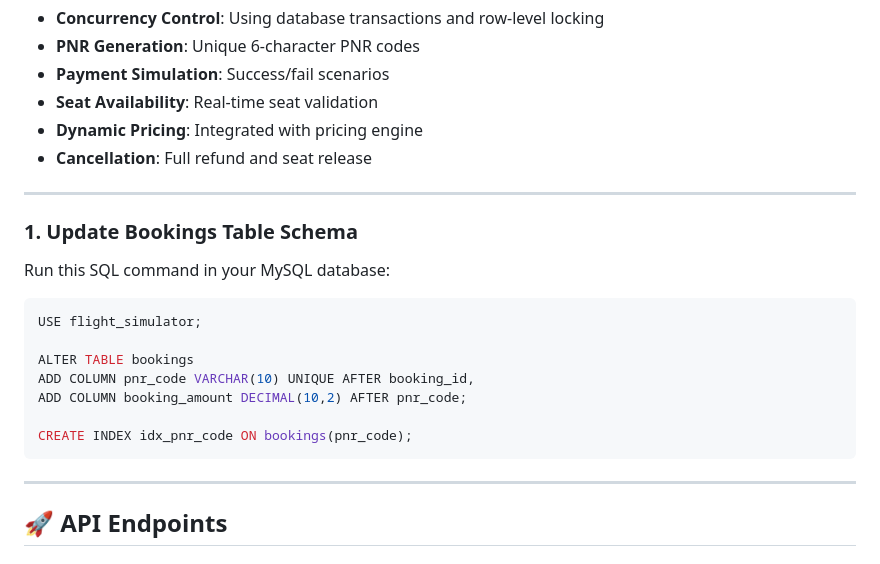
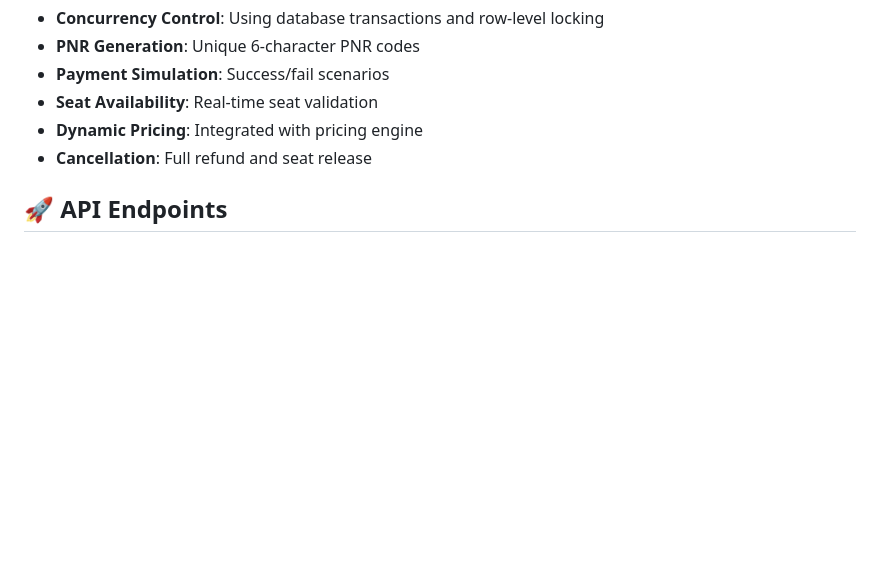
Before and after one commit to Aarathi1806/FlightSimulatorWithDynamicPricing, a Markdown page: BOOKING_GUIDE.md, the part around the change. GitHub-like rendering; blank space fills up the shorter version.

Commit message:
Milestone 3 implemented

````diff
--- a/BOOKING_GUIDE.md
+++ b/BOOKING_GUIDE.md
@@ -6,24 +6,6 @@ The booking workflow implements a complete end-to-end booking process with:
 - **Seat Availability**: Real-time seat validation
 - **Dynamic Pricing**: Integrated with pricing engine
 - **Cancellation**: Full refund and seat release
-
----
-
-### 1. Update Bookings Table Schema
-
-Run this SQL command in your MySQL database:
-
-```sql
-USE flight_simulator;
-
-ALTER TABLE bookings
-ADD COLUMN pnr_code VARCHAR(10) UNIQUE AFTER booking_id,
-ADD COLUMN booking_amount DECIMAL(10,2) AFTER pnr_code;
-
-CREATE INDEX idx_pnr_code ON bookings(pnr_code);
-```
-
----
 
 ## 🚀 API Endpoints
 
````
